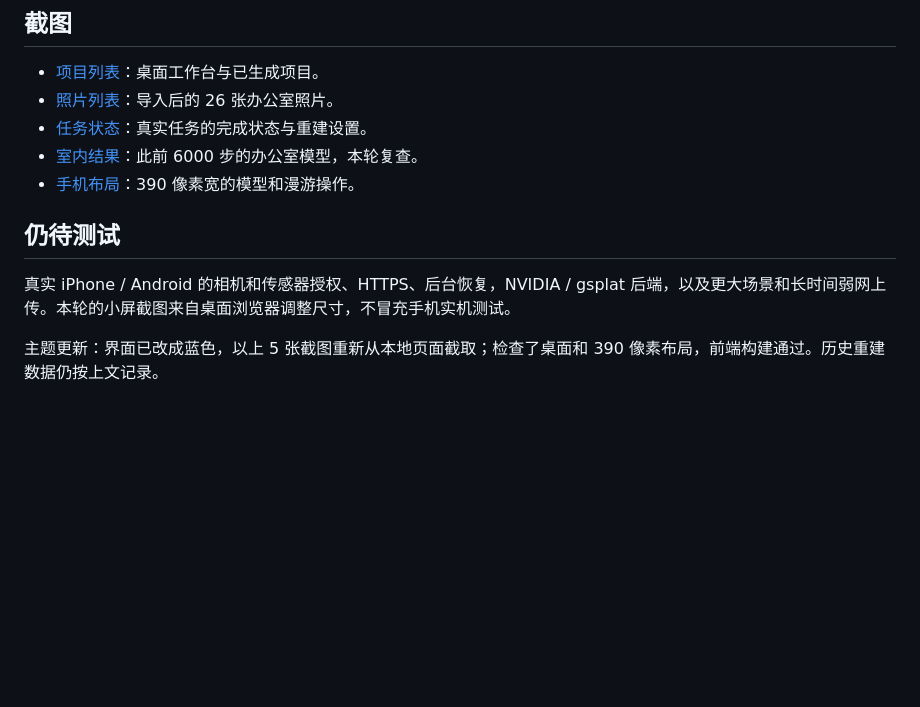
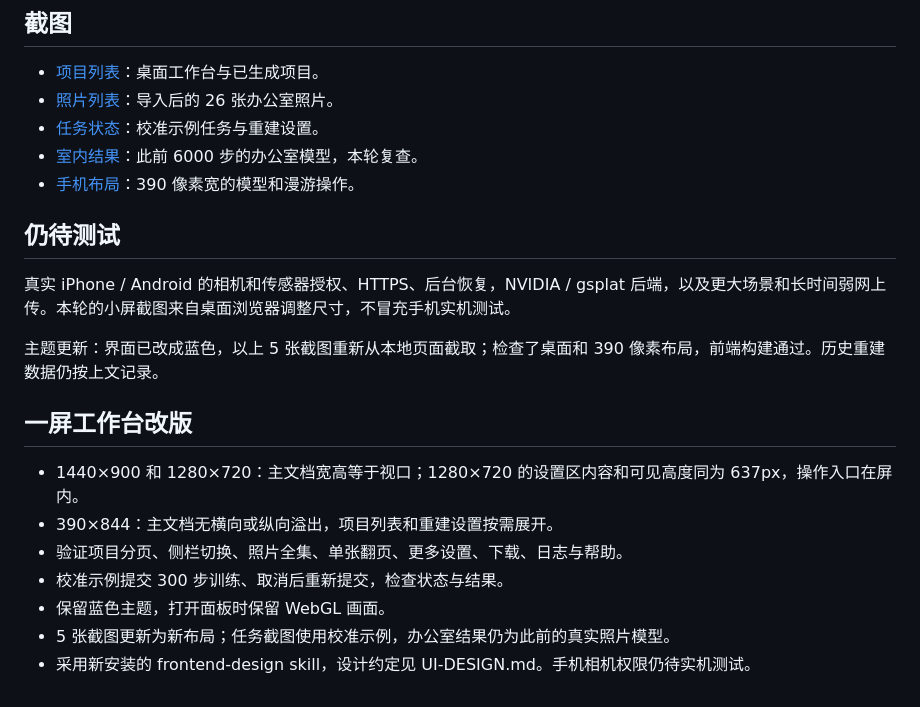
Before and after one commit to sakorman/web-scan, a Markdown page: docs/QA.md, the part around the change. Drawn GitHub-style; blank space fills up the shorter version.

```diff
--- a/docs/QA.md
+++ b/docs/QA.md
@@ -56,7 +56,7 @@ FastAPI / Starlette 的测试客户端仍会发出一条 httpx 弃用提示，
 
 - [项目列表](screenshots/01-workspace.png)：桌面工作台与已生成项目。
 - [照片列表](screenshots/02-photos.png)：导入后的 26 张办公室照片。
-- [任务状态](screenshots/04-training.png)：真实任务的完成状态与重建设置。
+- [任务状态](screenshots/04-training.png)：校准示例任务与重建设置。
 - [室内结果](screenshots/03-room.png)：此前 6000 步的办公室模型，本轮复查。
 - [手机布局](screenshots/05-mobile.png)：390 像素宽的模型和漫游操作。
 
@@ -65,3 +65,14 @@ FastAPI / Starlette 的测试客户端仍会发出一条 httpx 弃用提示，
 真实 iPhone / Android 的相机和传感器授权、HTTPS、后台恢复，NVIDIA / gsplat 后端，以及更大场景和长时间弱网上传。本轮的小屏截图来自桌面浏览器调整尺寸，不冒充手机实机测试。
 
 主题更新：界面已改成蓝色，以上 5 张截图重新从本地页面截取；检查了桌面和 390 像素布局，前端构建通过。历史重建数据仍按上文记录。
+
+
+## 一屏工作台改版
+
+- 1440×900 和 1280×720：主文档宽高等于视口；1280×720 的设置区内容和可见高度同为 637px，操作入口在屏内。
+- 390×844：主文档无横向或纵向溢出，项目列表和重建设置按需展开。
+- 验证项目分页、侧栏切换、照片全集、单张翻页、更多设置、下载、日志与帮助。
+- 校准示例提交 300 步训练、取消后重新提交，检查状态与结果。
+- 保留蓝色主题，打开面板时保留 WebGL 画面。
+- 5 张截图更新为新布局；任务截图使用校准示例，办公室结果仍为此前的真实照片模型。
+- 采用新安装的 frontend-design skill，设计约定见 UI-DESIGN.md。手机相机权限仍待实机测试。
```
Also changed, not shown: README.md (+10 -6 lines), docs/UI-DESIGN.md (added, +25 -0 lines), docs/screenshots/01-workspace.png, docs/screenshots/02-photos.png, docs/screenshots/03-room.png, docs/screenshots/04-training.png, docs/screenshots/05-mobile.png, 2 other files.
